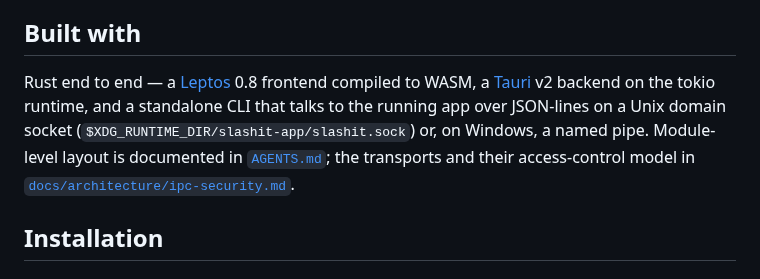
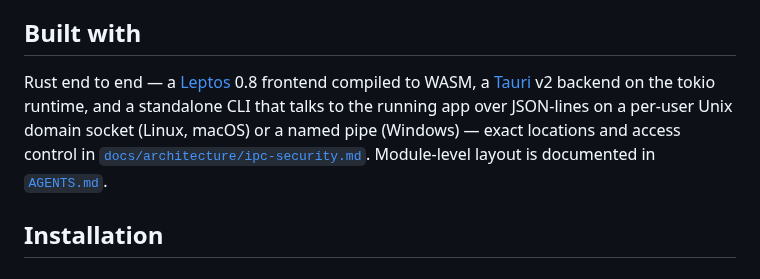
Before and after one commit to BarraDev/slashit, a Markdown page: README.md, the part around the change. Rendered like a GitHub page.

Commit message:
docs(readme): stop asserting a socket path that is Linux-only
$XDG_RUNTIME_DIR/slashit-app/slashit.sock is only accurate when
XDG_RUNTIME_DIR is set, which is normal on Linux but not on macOS or
Windows -- runtime_dir() falls back to a per-user temp directory there.
docs/architecture/ipc-security.md and state-locations.md already
document this correctly per platform; the README now points to that
instead of restating a path that is wrong on two of the three
platforms it lists.

```diff
--- a/README.md
+++ b/README.md
@@ -88,7 +88,7 @@ Near-term roadmap:
 
 ## Built with
 
-Rust end to end — a [Leptos](https://leptos.dev/) 0.8 frontend compiled to WASM, a [Tauri](https://tauri.app/) v2 backend on the tokio runtime, and a standalone CLI that talks to the running app over JSON-lines on a Unix domain socket (`$XDG_RUNTIME_DIR/slashit-app/slashit.sock`) or, on Windows, a named pipe. Module-level layout is documented in [`AGENTS.md`](AGENTS.md); the transports and their access-control model in [`docs/architecture/ipc-security.md`](docs/architecture/ipc-security.md).
+Rust end to end — a [Leptos](https://leptos.dev/) 0.8 frontend compiled to WASM, a [Tauri](https://tauri.app/) v2 backend on the tokio runtime, and a standalone CLI that talks to the running app over JSON-lines on a per-user Unix domain socket (Linux, macOS) or a named pipe (Windows) — exact locations and access control in [`docs/architecture/ipc-security.md`](docs/architecture/ipc-security.md). Module-level layout is documented in [`AGENTS.md`](AGENTS.md).
 
 ## Installation
 
```
